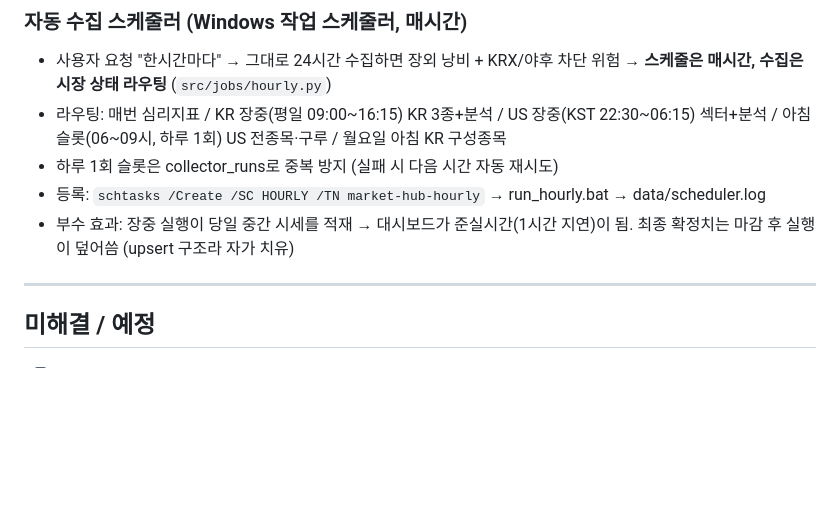
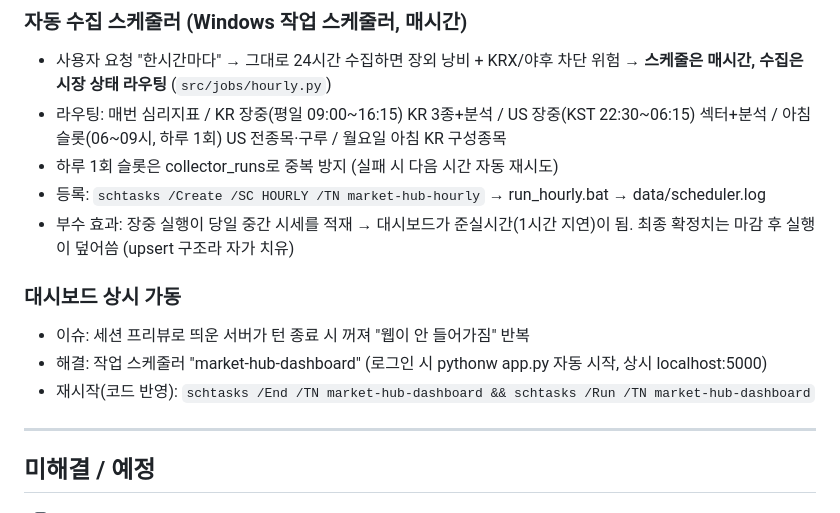
Before and after one commit to Tenant-farmer/market-hub, a Markdown page: docs/HISTORY.md, the part around the change. Drawn GitHub-style; blank space fills up the shorter version.

```diff
--- a/docs/HISTORY.md
+++ b/docs/HISTORY.md
@@ -84,6 +84,11 @@
 - 부수 효과: 장중 실행이 당일 중간 시세를 적재 → 대시보드가 준실시간(1시간 지연)이 됨.
   최종 확정치는 마감 후 실행이 덮어씀 (upsert 구조라 자가 치유)
 
+### 대시보드 상시 가동
+- 이슈: 세션 프리뷰로 띄운 서버가 턴 종료 시 꺼져 "웹이 안 들어가짐" 반복
+- 해결: 작업 스케줄러 "market-hub-dashboard" (로그인 시 pythonw app.py 자동 시작, 상시 localhost:5000)
+- 재시작(코드 반영): `schtasks /End /TN market-hub-dashboard && schtasks /Run /TN market-hub-dashboard`
+
 ---
 
 ## 미해결 / 예정
```
Also changed, not shown: README.md (+4 -0 lines).
